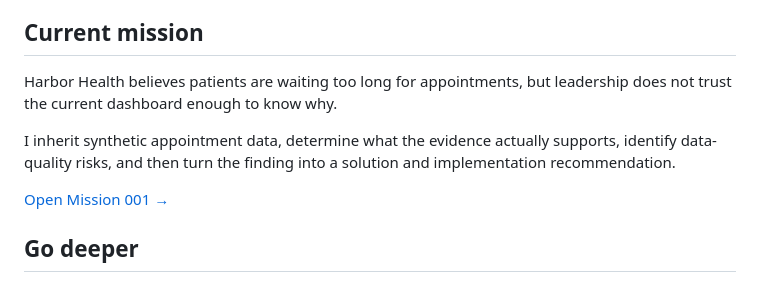
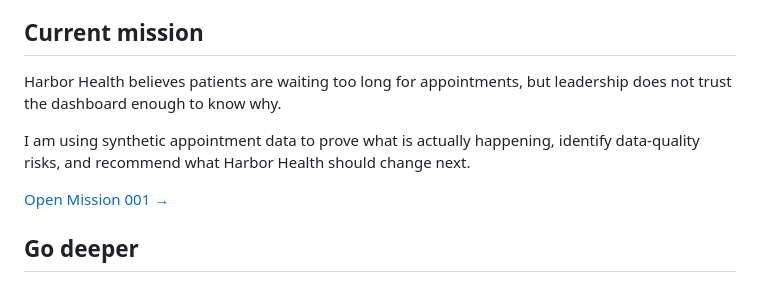
Before and after one commit to jcoulthurst2-maker/harbor-health-solutions-lab, a Markdown page: README.md, the part around the change. GitHub-like rendering.

Commit message:
Shorten current mission summary

```diff
--- a/README.md
+++ b/README.md
@@ -24,9 +24,9 @@ The goal is to be able to take a healthcare problem from unclear and messy to de
 
 ## Current mission
 
-Harbor Health believes patients are waiting too long for appointments, but leadership does not trust the current dashboard enough to know why.
+Harbor Health believes patients are waiting too long for appointments, but leadership does not trust the dashboard enough to know why.
 
-I inherit synthetic appointment data, determine what the evidence actually supports, identify data-quality risks, and then turn the finding into a solution and implementation recommendation.
+I am using synthetic appointment data to prove what is actually happening, identify data-quality risks, and recommend what Harbor Health should change next.
 
 [Open Mission 001 →](docs/CURRENT-MISSION.md)
 
```
